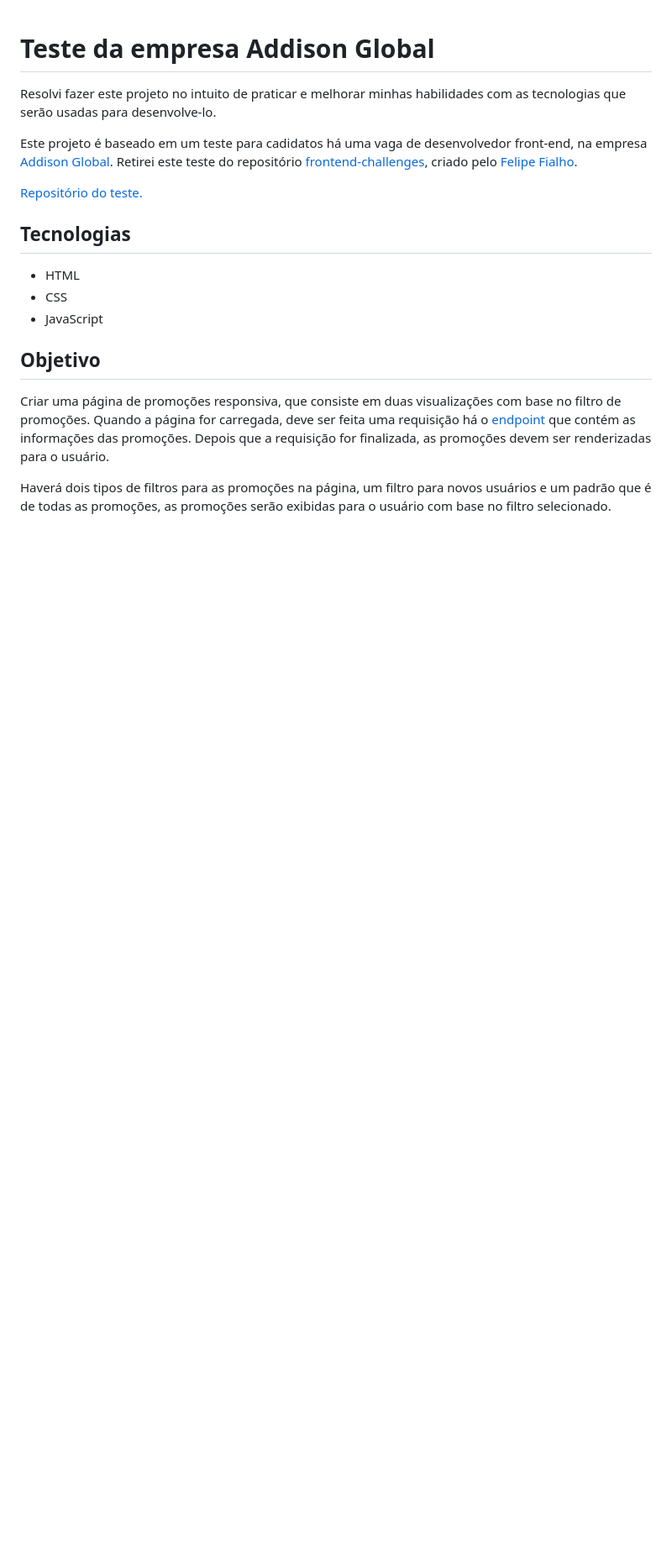
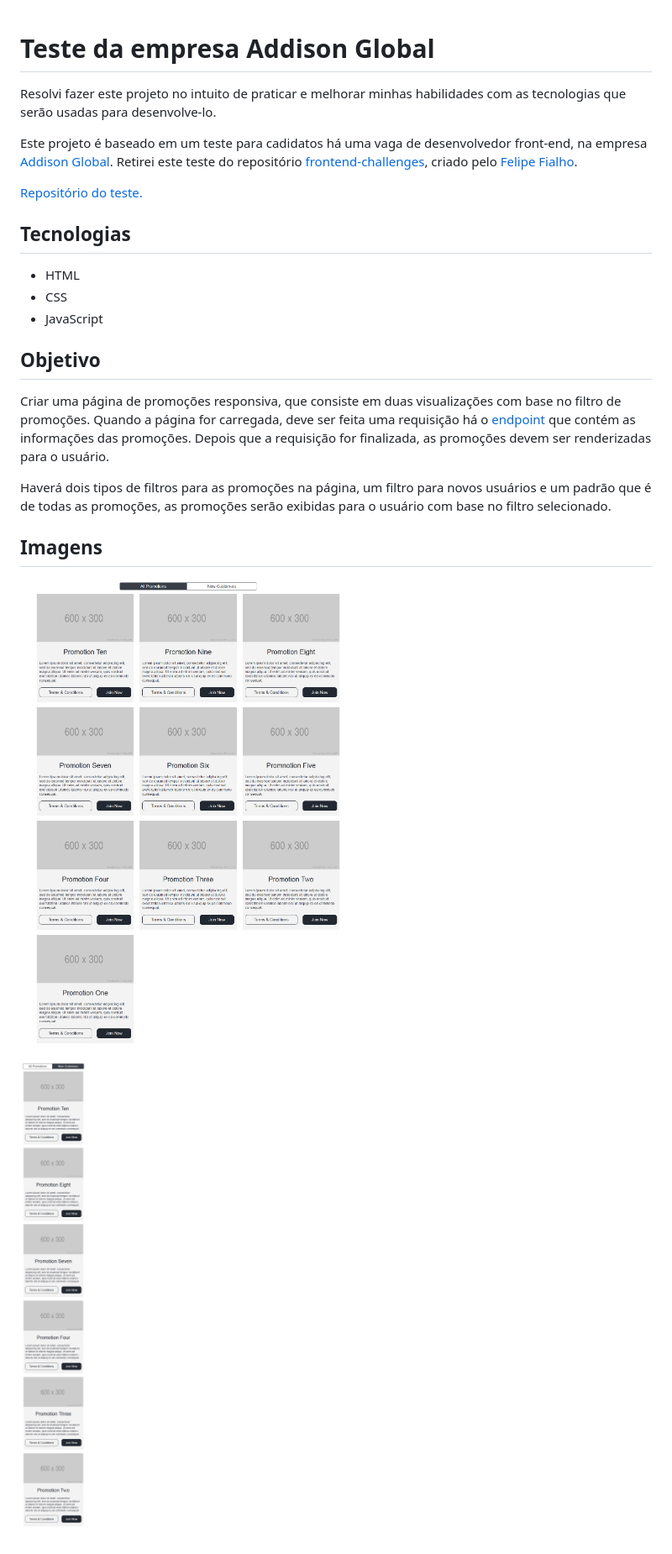
Before and after one commit to rubensbatista98/teste-addison-global-2, a Markdown page: README.md, the part around the change. Shown: that part at 84% size. Drawn GitHub-style; pictures changed too: layouts/desktop.png (added), layouts/mobile.png (added); blank space fills up the shorter version.

Commit message:
Adicionadas as imagens do resultado final

```diff
--- a/README.md
+++ b/README.md
@@ -17,3 +17,9 @@ Este projeto é baseado em um teste para cadidatos há uma vaga de desenvolvedor
 Criar uma página de promoções responsiva, que consiste em duas visualizações com base no filtro de promoções. Quando a página for carregada, deve ser feita uma requisição há o [endpoint](http://www.mocky.io/v2/5bc3b9cc30000012007586b7) que contém as informações das promoções. Depois que a requisição for finalizada, as promoções devem ser renderizadas para o usuário.
 
 Haverá dois tipos de filtros para as promoções na página, um filtro para novos usuários e um padrão que é de todas as promoções, as promoções serão exibidas para o usuário com base no filtro selecionado.
+
+## Imagens
+
+![Desktop](layouts/desktop.png "Desktop")
+
+![Mobile](layouts/mobile.png "Mobile")
```
